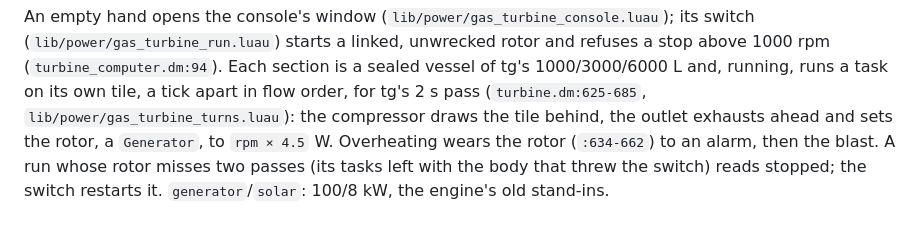
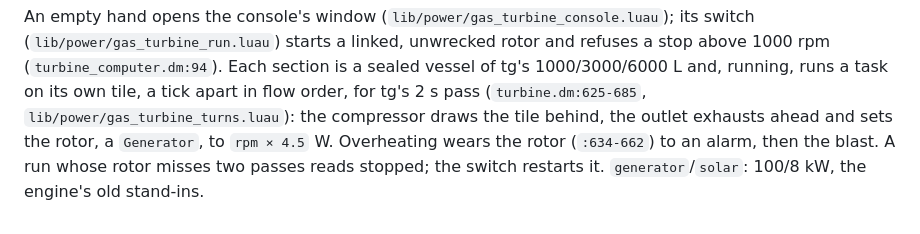
Before and after one commit to 620nm/tales-from-space, a Markdown page: docs/POWER.md, the part around the change. GitHub-like rendering.

Commit message:
docs(power): fit the turbine section to 200 lines
Plan: P36
Plan-Task: P36.2
Co-Authored-By: Claude Opus 5.5 <noreply@anthropic.com>

```diff
--- a/docs/POWER.md
+++ b/docs/POWER.md
@@ -196,6 +196,5 @@ on its own tile, a tick apart in flow order, for tg's 2 s pass
 (`turbine.dm:625-685`, `lib/power/gas_turbine_turns.luau`): the compressor
 draws the tile behind, the outlet exhausts ahead and sets the rotor, a
 `Generator`, to `rpm × 4.5` W. Overheating wears the rotor (`:634-662`) to an
-alarm, then the blast. A run whose rotor misses two passes (its tasks left
-with the body that threw the switch) reads stopped; the switch restarts it.
-`generator`/`solar`: 100/8 kW, the engine's old stand-ins.
+alarm, then the blast. A run whose rotor misses two passes reads stopped; the
+switch restarts it. `generator`/`solar`: 100/8 kW, the engine's old stand-ins.
```
